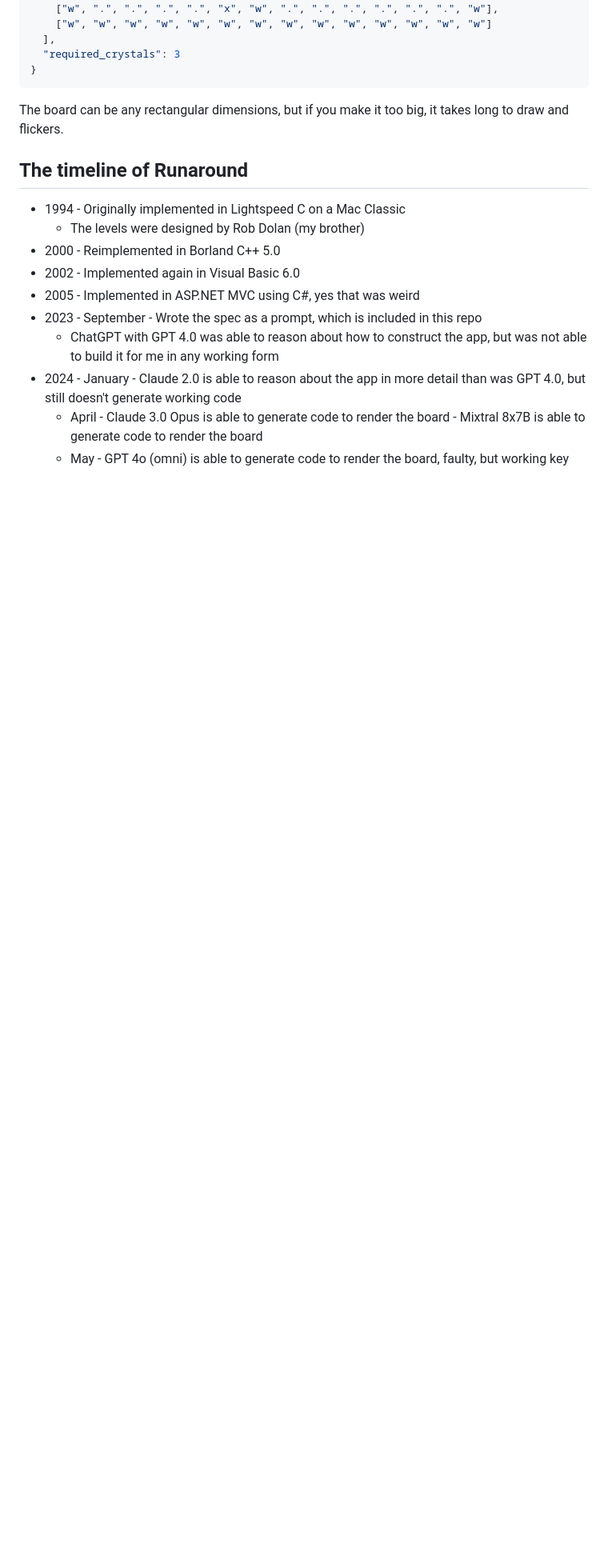
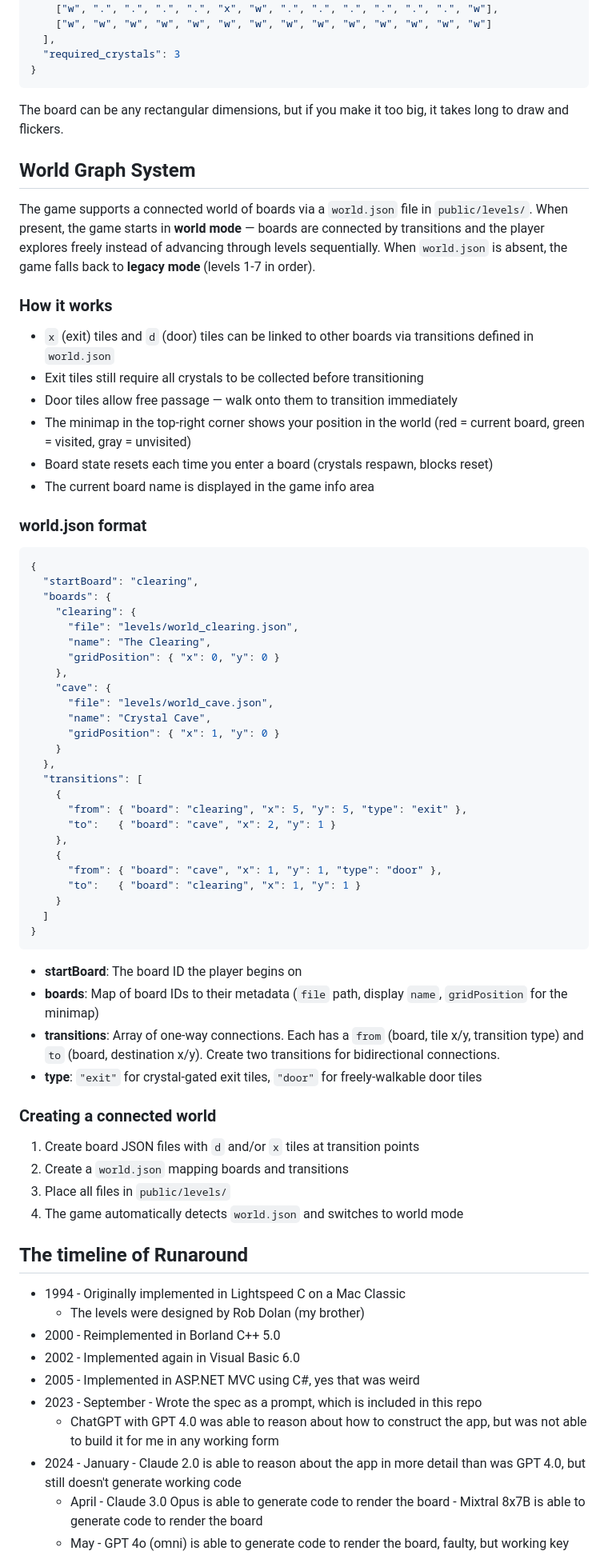
Before and after one commit to dolan/runaround-js, a Markdown page: README.md, the part around one of its changes. Shown at 80% size. GitHub-like rendering; blank space fills up the shorter version.

Commit message:
docs: update README with world graph system documentation
Document the world graph system: new tile types (d for door, x for exit),
world.json format, how to create connected worlds, world vs legacy mode,
minimap, and board name display.

Co-Authored-By: Claude Opus 4.6 <noreply@anthropic.com>

````diff
--- a/README.md
+++ b/README.md
@@ -54,6 +57,62 @@ Specify the number of required crystals as "required_crystals" element in the `l
 }
 ```
 The board can be any rectangular dimensions, but if you make it too big, it takes long to draw and flickers.
+
+## World Graph System
+
+The game supports a connected world of boards via a `world.json` file in `public/levels/`. When present, the game starts in **world mode** — boards are connected by transitions and the player explores freely instead of advancing through levels sequentially. When `world.json` is absent, the game falls back to **legacy mode** (levels 1-7 in order).
+
+### How it works
+
+* `x` (exit) tiles and `d` (door) tiles can be linked to other boards via transitions defined in `world.json`
+* Exit tiles still require all crystals to be collected before transitioning
+* Door tiles allow free passage — walk onto them to transition immediately
+* The minimap in the top-right corner shows your position in the world (red = current board, green = visited, gray = unvisited)
+* Board state resets each time you enter a board (crystals respawn, blocks reset)
+* The current board name is displayed in the game info area
+
+### world.json format
+
+```json
+{
+  "startBoard": "clearing",
+  "boards": {
+    "clearing": {
+      "file": "levels/world_clearing.json",
+      "name": "The Clearing",
+      "gridPosition": { "x": 0, "y": 0 }
+    },
+    "cave": {
+      "file": "levels/world_cave.json",
+      "name": "Crystal Cave",
+      "gridPosition": { "x": 1, "y": 0 }
+    }
+  },
+  "transitions": [
+    {
+      "from": { "board": "clearing", "x": 5, "y": 5, "type": "exit" },
+      "to":   { "board": "cave", "x": 2, "y": 1 }
+    },
+    {
+      "from": { "board": "cave", "x": 1, "y": 1, "type": "door" },
+      "to":   { "board": "clearing", "x": 1, "y": 1 }
+    }
+  ]
+}
+```
+
+* **startBoard**: The board ID the player begins on
+* **boards**: Map of board IDs to their metadata (`file` path, display `name`, `gridPosition` for the minimap)
+* **transitions**: Array of one-way connections. Each has a `from` (board, tile x/y, transition type) and `to` (board, destination x/y). Create two transitions for bidirectional connections.
+* **type**: `"exit"` for crystal-gated exit tiles, `"door"` for freely-walkable door tiles
+
+### Creating a connected world
+
+1. Create board JSON files with `d` and/or `x` tiles at transition points
+2. Create a `world.json` mapping boards and transitions
+3. Place all files in `public/levels/`
+4. The game automatically detects `world.json` and switches to world mode
+
 ## The timeline of Runaround
 * 1994 - Originally implemented in Lightspeed C on a Mac Classic
    - The levels were designed by Rob Dolan (my brother)
````
Also changed, not shown: other parts of README.md (+6 -3 lines).
